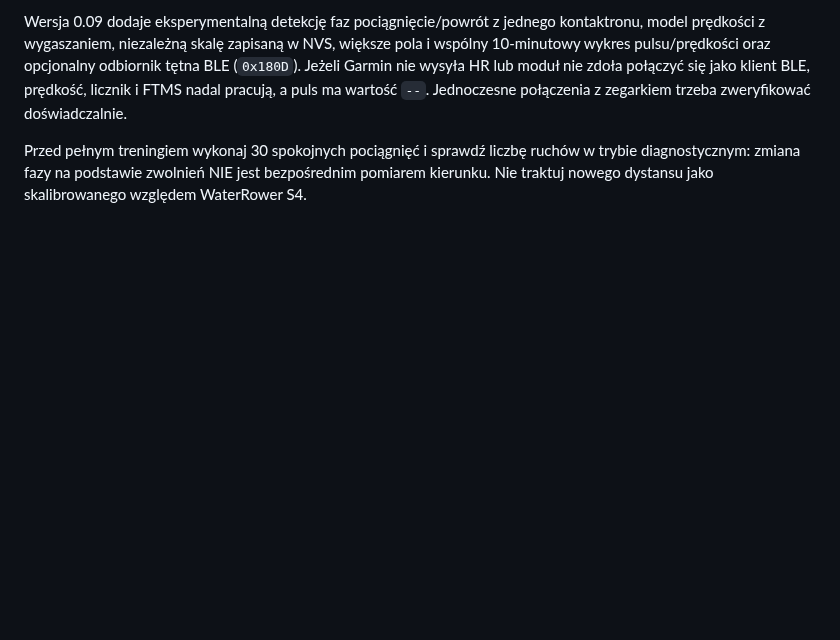
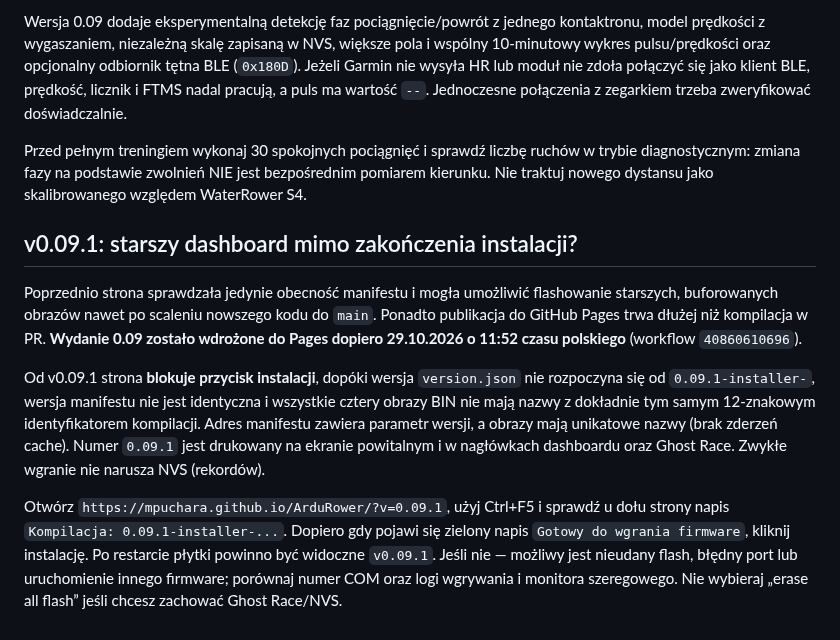
Before and after one commit to mpuchara/ArduRower, a Markdown page: docs/WEB_INSTALL_CYD.md, the part around the change. GitHub-like rendering; blank space fills up the shorter version.

Commit message:
Document v0.09.1 build-verification and stale GitHub Pages recovery

```diff
--- a/docs/WEB_INSTALL_CYD.md
+++ b/docs/WEB_INSTALL_CYD.md
@@ -61,3 +61,12 @@ Na stronie instalatora sprawdź oznaczenie `0.09-motion-hr` przed aktualizacją.
 Wersja 0.09 dodaje eksperymentalną detekcję faz pociągnięcie/powrót z jednego kontaktronu, model prędkości z wygaszaniem, niezależną skalę zapisaną w NVS, większe pola i wspólny 10-minutowy wykres pulsu/prędkości oraz opcjonalny odbiornik tętna BLE (`0x180D`). Jeżeli Garmin nie wysyła HR lub moduł nie zdoła połączyć się jako klient BLE, prędkość, licznik i FTMS nadal pracują, a puls ma wartość `--`. Jednoczesne połączenia z zegarkiem trzeba zweryfikować doświadczalnie.
 
 Przed pełnym treningiem wykonaj 30 spokojnych pociągnięć i sprawdź liczbę ruchów w trybie diagnostycznym: zmiana fazy na podstawie zwolnień NIE jest bezpośrednim pomiarem kierunku. Nie traktuj nowego dystansu jako skalibrowanego względem WaterRower S4.
+
+
+## v0.09.1: starszy dashboard mimo zakończenia instalacji?
+
+Poprzednio strona sprawdzała jedynie obecność manifestu i mogła umożliwić flashowanie starszych, buforowanych obrazów nawet po scaleniu nowszego kodu do `main`. Ponadto publikacja do GitHub Pages trwa dłużej niż kompilacja w PR. **Wydanie 0.09 zostało wdrożone do Pages dopiero 29.10.2026 o 11:52 czasu polskiego** (workflow `40860610696`).
+
+Od v0.09.1 strona **blokuje przycisk instalacji**, dopóki wersja `version.json` nie rozpoczyna się od `0.09.1-installer-`, wersja manifestu nie jest identyczna i wszystkie cztery obrazy BIN nie mają nazwy z dokładnie tym samym 12-znakowym identyfikatorem kompilacji. Adres manifestu zawiera parametr wersji, a obrazy mają unikatowe nazwy (brak zderzeń cache). Numer `0.09.1` jest drukowany na ekranie powitalnym i w nagłówkach dashboardu oraz Ghost Race. Zwykłe wgranie nie narusza NVS (rekordów).
+
+Otwórz `https://mpuchara.github.io/ArduRower/?v=0.09.1`, użyj Ctrl+F5 i sprawdź u dołu strony napis `Kompilacja: 0.09.1-installer-...`. Dopiero gdy pojawi się zielony napis `Gotowy do wgrania firmware`, kliknij instalację. Po restarcie płytki powinno być widoczne `v0.09.1`. Jeśli nie — możliwy jest nieudany flash, błędny port lub uruchomienie innego firmware; porównaj numer COM oraz logi wgrywania i monitora szeregowego. Nie wybieraj „erase all flash” jeśli chcesz zachować Ghost Race/NVS.
```
